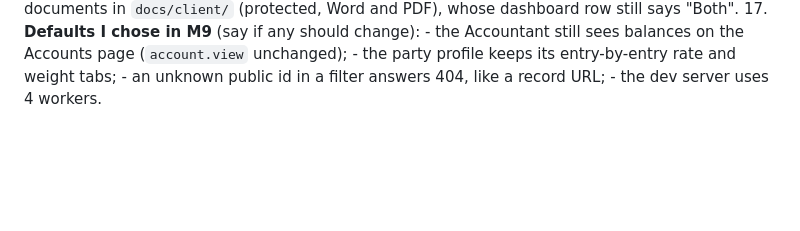
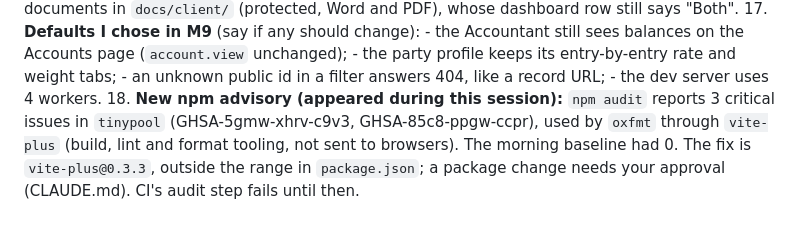
Before and after one commit to hammaadTCS/zb-protein-mill, a Markdown page: docs/work-log.md, the part around the change. Drawn GitHub-style; blank space fills up the shorter version.

Commit message:
T9.2: Note the new tinypool advisory in the work log
Co-Authored-By: Claude Opus 5.5 <noreply@anthropic.com>

```diff
--- a/docs/work-log.md
+++ b/docs/work-log.md
@@ -1249,3 +1249,4 @@ Each one is explained in the task section named in brackets. Nothing here blocks
     - the party profile keeps its entry-by-entry rate and weight tabs;
     - an unknown public id in a filter answers 404, like a record URL;
     - the dev server uses 4 workers.
+18. **New npm advisory (appeared during this session):** `npm audit` reports 3 critical issues in `tinypool` (GHSA-5gmw-xhrv-c9v3, GHSA-85c8-ppgw-ccpr), used by `oxfmt` through `vite-plus` (build, lint and format tooling, not sent to browsers). The morning baseline had 0. The fix is `vite-plus@0.3.3`, outside the range in `package.json`; a package change needs your approval (CLAUDE.md). CI's audit step fails until then.
```
